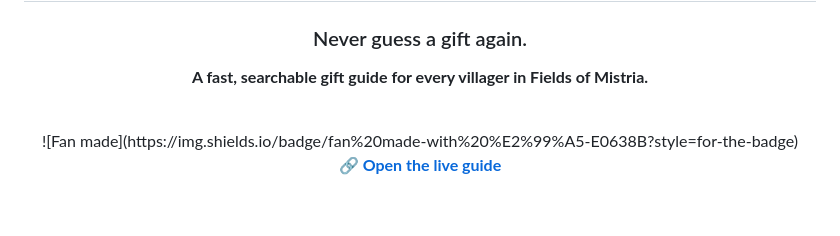
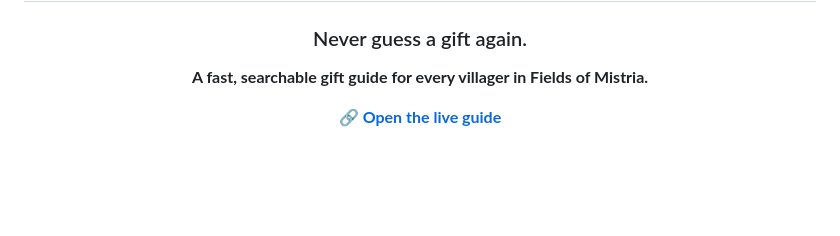
Before and after one commit to KOALA-08/FieldsOfMistriaGiftGuide, a Markdown page: README.md, the part around the change. Drawn GitHub-style; blank space fills up the shorter version.

Commit message:
edit
Removed badge from README and adjusted formatting.

```diff
--- a/README.md
+++ b/README.md
@@ -4,9 +4,6 @@
 
 ### Never guess a gift again.
 **A fast, searchable gift guide for every villager in Fields of Mistria.**
-
-<br>
-![Fan made](https://img.shields.io/badge/fan%20made-with%20%E2%99%A5-E0638B?style=for-the-badge)
 
 **🔗 [Open the live guide](https://koala-08.github.io/FieldsOfMistriaGiftGuide/)**
 
```
